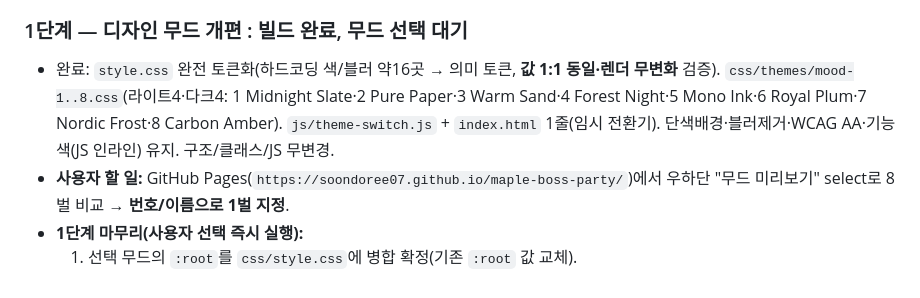
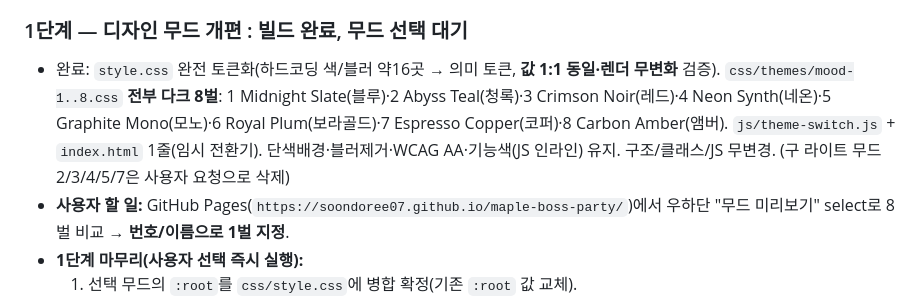
Before and after one commit to soondoree07/maple-boss-party, a Markdown page: RESUME.md, the part around the change. Drawn GitHub-style.

Commit message:
docs(RESUME): 무드 목록을 다크 8벌로 갱신
Co-Authored-By: Claude Opus 4.7 (1M context) <noreply@anthropic.com>

```diff
--- a/RESUME.md
+++ b/RESUME.md
@@ -45,7 +45,7 @@
 > **이어할 첫 액션 = 사용자가 무드 1벌 고르기.** (그 한 마디 → 아래 "1단계 마무리" 자동 실행)
 
 ### 1단계 — 디자인 무드 개편 : 빌드 완료, 무드 선택 대기
-- 완료: `style.css` 완전 토큰화(하드코딩 색/블러 약16곳 → 의미 토큰, **값 1:1 동일·렌더 무변화** 검증). `css/themes/mood-1..8.css`(라이트4·다크4: 1 Midnight Slate·2 Pure Paper·3 Warm Sand·4 Forest Night·5 Mono Ink·6 Royal Plum·7 Nordic Frost·8 Carbon Amber). `js/theme-switch.js` + `index.html` 1줄(임시 전환기). 단색배경·블러제거·WCAG AA·기능색(JS 인라인) 유지. 구조/클래스/JS 무변경.
+- 완료: `style.css` 완전 토큰화(하드코딩 색/블러 약16곳 → 의미 토큰, **값 1:1 동일·렌더 무변화** 검증). `css/themes/mood-1..8.css` **전부 다크 8벌**: 1 Midnight Slate(블루)·2 Abyss Teal(청록)·3 Crimson Noir(레드)·4 Neon Synth(네온)·5 Graphite Mono(모노)·6 Royal Plum(보라골드)·7 Espresso Copper(코퍼)·8 Carbon Amber(앰버). `js/theme-switch.js` + `index.html` 1줄(임시 전환기). 단색배경·블러제거·WCAG AA·기능색(JS 인라인) 유지. 구조/클래스/JS 무변경. (구 라이트 무드 2/3/4/5/7은 사용자 요청으로 삭제)
 - **사용자 할 일:** GitHub Pages(`https://soondoree07.github.io/maple-boss-party/`)에서 우하단 "무드 미리보기" select로 8벌 비교 → **번호/이름으로 1벌 지정**.
 - **1단계 마무리(사용자 선택 즉시 실행):**
   1. 선택 무드의 `:root`를 `css/style.css`에 병합 확정(기존 `:root` 값 교체).
```
